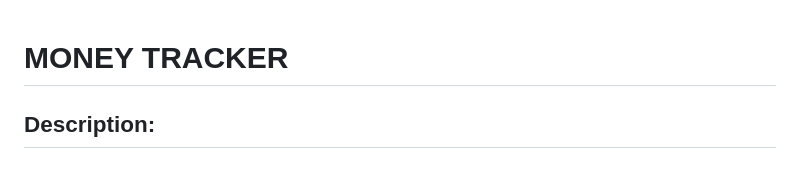
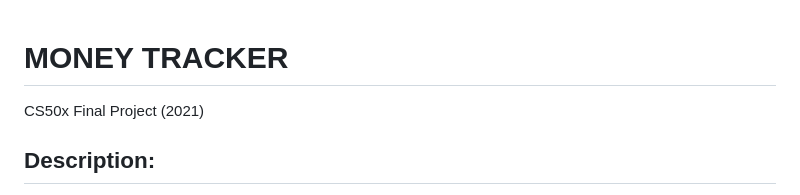
Before and after one commit to runningsquare/money-tracker, a Markdown page: README.md, the part around the change. Rendered like a GitHub page.

```diff
--- a/README.md
+++ b/README.md
@@ -1,4 +1,5 @@
 # MONEY TRACKER
+CS50x Final Project (2021)
 ## Description:
 Money Tracker is a simple web application that helps users to track their money usage.
 This Final project is inspired by the money tracker mobile applications widely available.
```
